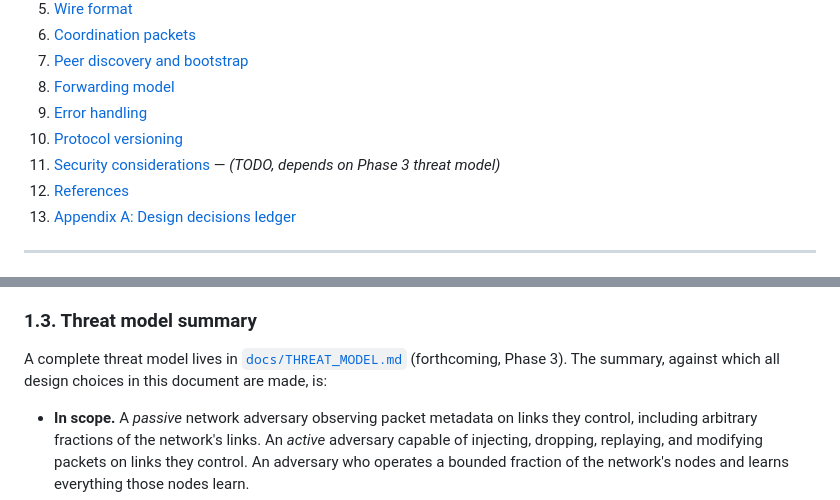
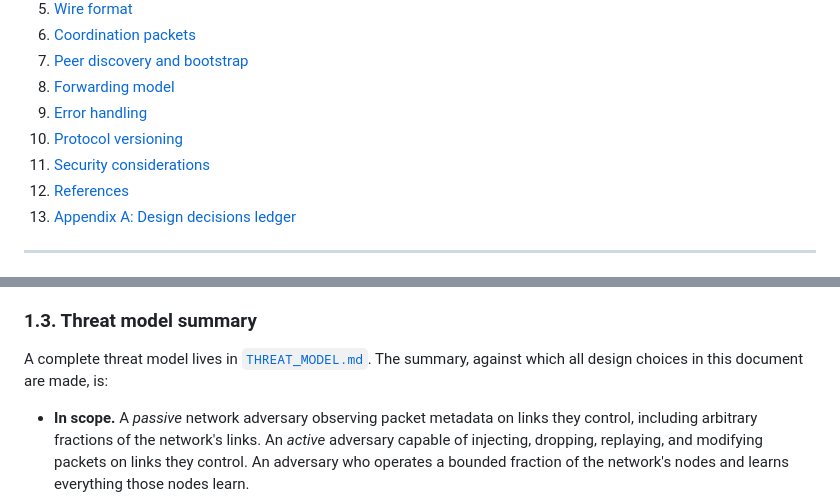
Before and after one commit to Anon-Gratis/anonymous-layer, a Markdown page: docs/SPEC.md, 2 parts joined by grey strips. Rendered like a GitHub page.

```diff
--- a/docs/SPEC.md
+++ b/docs/SPEC.md
@@ -31,7 +31,7 @@
 8. [Forwarding model](#8-forwarding-model)
 9. [Error handling](#9-error-handling)
 10. [Protocol versioning](#10-protocol-versioning)
-11. [Security considerations](#11-security-considerations) — *(TODO, depends on Phase 3 threat model)*
+11. [Security considerations](#11-security-considerations)
 12. [References](#12-references)
 13. [Appendix A: Design decisions ledger](#13-appendix-a-design-decisions-ledger)
 
@@ -78,9 +78,9 @@ This document does **not** specify:
 
 ### 1.3. Threat model summary
 
-A complete threat model lives in [`docs/THREAT_MODEL.md`](THREAT_MODEL.md)
-(forthcoming, Phase 3). The summary, against which all design choices in
-this document are made, is:
+A complete threat model lives in [`THREAT_MODEL.md`](THREAT_MODEL.md).
+The summary, against which all design choices in this document are
+made, is:
 
 - **In scope.** A *passive* network adversary observing packet metadata
   on links they control, including arbitrary fractions of the network's
```
Also changed, not shown: other parts of docs/SPEC.md (+58 -3 lines), README.md (+6 -4 lines), docs/THREAT_MODEL.md (added, +573 -0 lines).
